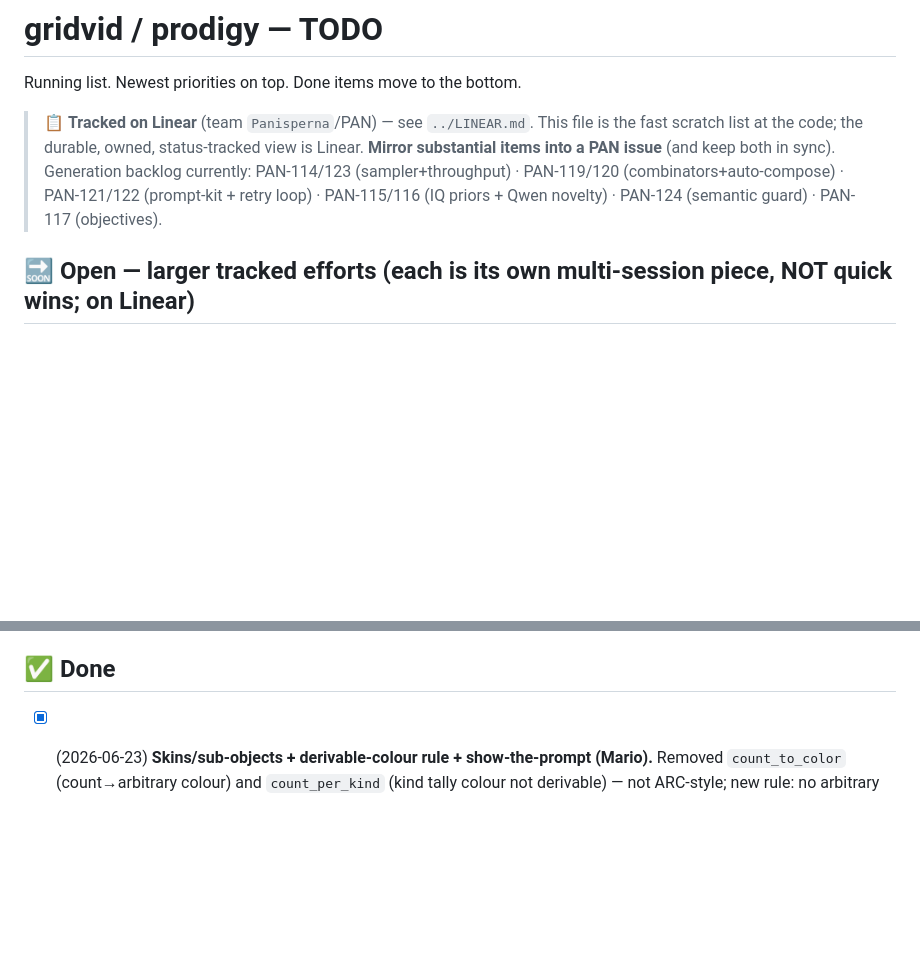
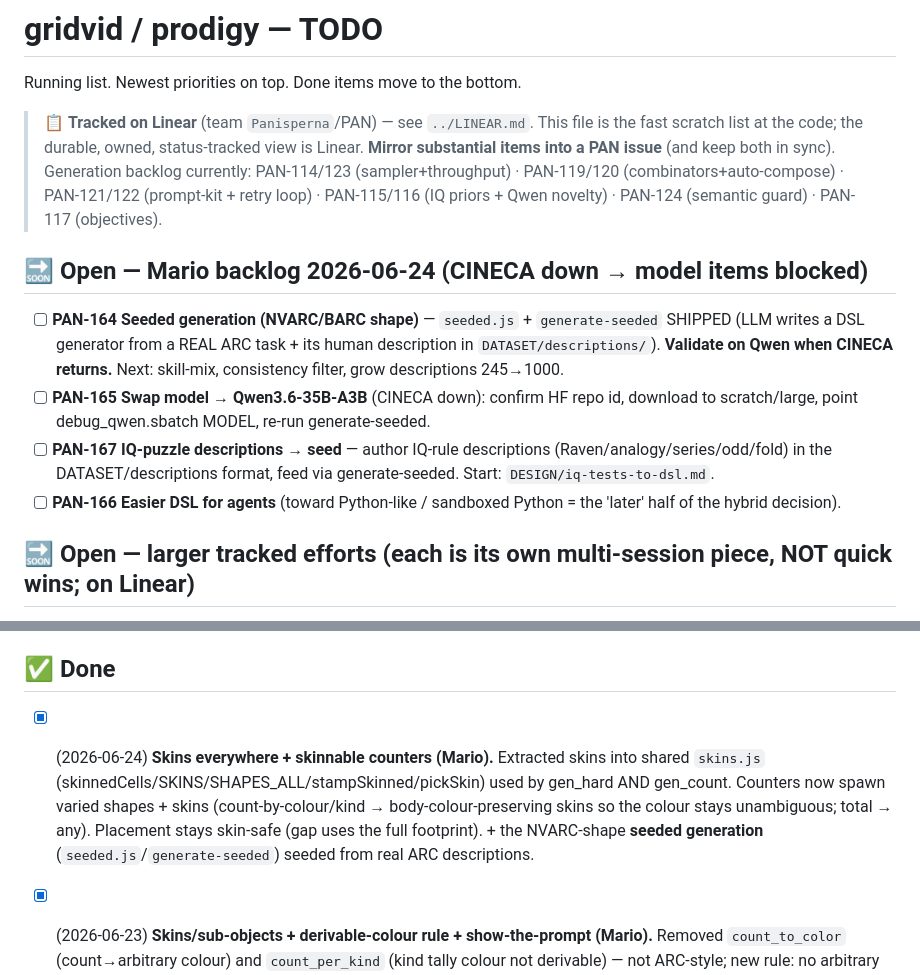
Before and after one commit to MarioPaerle/archer, a Markdown page: GRIDVID/TODO.md, 2 parts joined by grey strips. Rendered like a GitHub page; blank space fills up the shorter version.

Commit message:
TODO: Mario 2026-06-24 backlog (seeded gen, Qwen3.6 swap, IQ descriptions, easier DSL) + skins-everywhere done

```diff
--- a/GRIDVID/TODO.md
+++ b/GRIDVID/TODO.md
@@ -6,6 +6,13 @@ Running list. Newest priorities on top. Done items move to the bottom.
 > the durable, owned, status-tracked view is Linear. **Mirror substantial items into a PAN issue** (and keep both in sync).
 > Generation backlog currently: PAN-114/123 (sampler+throughput) · PAN-119/120 (combinators+auto-compose) ·
 > PAN-121/122 (prompt-kit + retry loop) · PAN-115/116 (IQ priors + Qwen novelty) · PAN-124 (semantic guard) · PAN-117 (objectives).
+
+## 🔜 Open — Mario backlog 2026-06-24 (CINECA down → model items blocked)
+- [ ] **PAN-164 Seeded generation (NVARC/BARC shape)** — `seeded.js` + `generate-seeded` SHIPPED (LLM writes a DSL generator from a REAL
+      ARC task + its human description in `DATASET/descriptions/`). **Validate on Qwen when CINECA returns.** Next: skill-mix, consistency filter, grow descriptions 245→1000.
+- [ ] **PAN-165 Swap model → Qwen3.6-35B-A3B** (CINECA down): confirm HF repo id, download to scratch/large, point debug_qwen.sbatch MODEL, re-run generate-seeded.
+- [ ] **PAN-167 IQ-puzzle descriptions → seed** — author IQ-rule descriptions (Raven/analogy/series/odd/fold) in the DATASET/descriptions format, feed via generate-seeded. Start: `DESIGN/iq-tests-to-dsl.md`.
+- [ ] **PAN-166 Easier DSL for agents** (toward Python-like / sandboxed Python = the 'later' half of the hybrid decision).
 
 ## 🔜 Open — larger tracked efforts (each is its own multi-session piece, NOT quick wins; on Linear)
 - [ ] **Engine `shape NAME pattern P|P|P` custom-object def** (`def A … / spawn A`, Mario) — define an arbitrary object/SKIN
@@ -33,6 +40,10 @@ Running list. Newest priorities on top. Done items move to the bottom.
       foundational tier. (Still possible later: pile-toppling/collapse, chain reactions, fluid + floating objects.)
 
 ## ✅ Done
+- [x] (2026-06-24) **Skins everywhere + skinnable counters (Mario).** Extracted skins into shared `skins.js`
+      (skinnedCells/SKINS/SHAPES_ALL/stampSkinned/pickSkin) used by gen_hard AND gen_count. Counters now spawn varied shapes + skins
+      (count-by-colour/kind → body-colour-preserving skins so the colour stays unambiguous; total → any). Placement stays skin-safe
+      (gap uses the full footprint). + the NVARC-shape **seeded generation** (`seeded.js`/`generate-seeded`) seeded from real ARC descriptions.
 - [x] (2026-06-23) **Skins/sub-objects + derivable-colour rule + show-the-prompt (Mario).** Removed `count_to_color` (count→arbitrary
       colour) and `count_per_kind` (kind tally colour not derivable) — not ARC-style; new rule: no arbitrary colour encodings. Added
       `paintSkin` (plain-weighted + core/border/cross) over a broad shape vocab (square/disc/plus/L/triangle/diamond/T) + families
```
